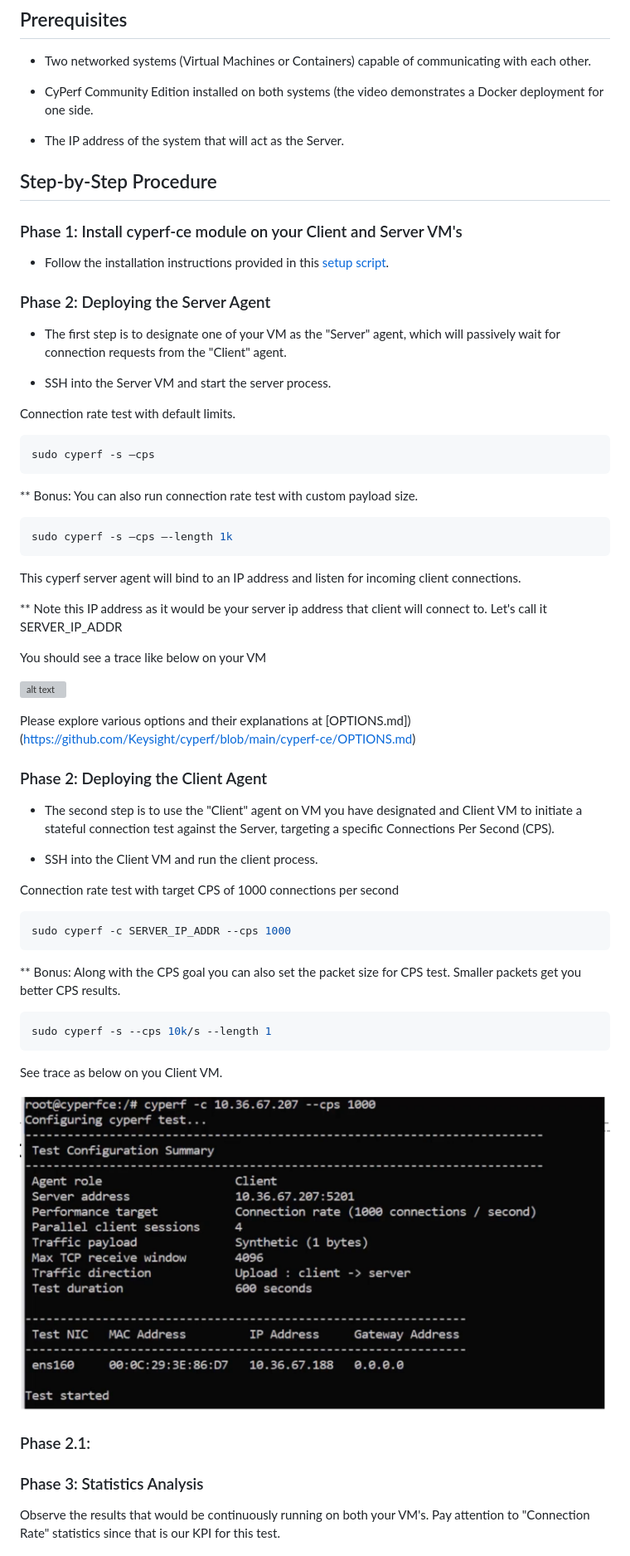
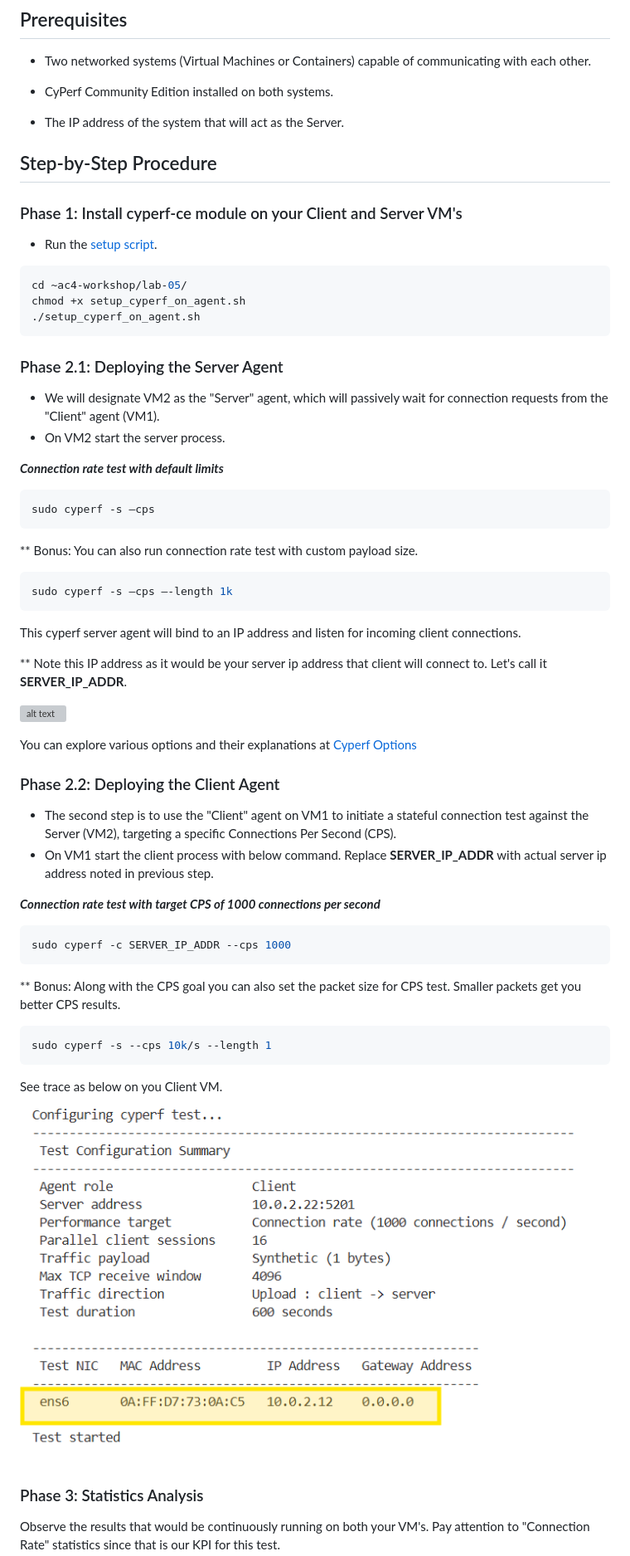
Before and after one commit to open-traffic-generator/ac4-workshop, a Markdown page: lab-05/README.md, the part around the change. Shown at 83% size. Drawn GitHub-style; pictures changed too: Docs/images/lab-05/lab5-4.png; grey boxes are pictures that could not be loaded.

Commit message:
updated lab-05 readme

````diff
--- a/lab-05/README.md
+++ b/lab-05/README.md
@@ -26,7 +26,7 @@ Deployment and logical topology below.
 
 - Two networked systems (Virtual Machines or Containers) capable of communicating with each other.
 
-- CyPerf Community Edition installed on both systems (the video demonstrates a Docker deployment for one side.
+- CyPerf Community Edition installed on both systems.
 
 - The IP address of the system that will act as the Server.
 
@@ -34,15 +34,21 @@ Deployment and logical topology below.
 
 ### Phase 1: Install cyperf-ce module on your Client and Server VM's
 
-- Follow the installation instructions provided in this [setup script](setup_cyperf_on_agent.sh).
+- Run the [setup script](setup_cyperf_on_agent.sh).
 
-### Phase 2: Deploying the Server Agent
+```Shell
+cd ~ac4-workshop/lab-05/
+chmod +x setup_cyperf_on_agent.sh
+./setup_cyperf_on_agent.sh
+```
 
-- The first step is to designate one of your VM as the "Server" agent, which will passively wait for connection requests from the "Client" agent.
+### Phase 2.1: Deploying the Server Agent
 
-- SSH into the Server VM and start the server process.
+- We will designate VM2 as the "Server" agent, which will passively wait for connection requests from the "Client" agent (VM1).
+- On VM2 start the server process.
 
-Connection rate test with default limits.
+***Connection rate test with default limits***
+
 ```bash
 sudo cyperf -s –cps
 ```
@@ -56,22 +62,19 @@ sudo cyperf -s –cps –-length 1k
 
 This cyperf server agent will bind to an IP address and listen for incoming client connections.
 
-** Note this IP address as it would be your server ip address that client will connect to. Let's call it SERVER_IP_ADDR
-
-You should see a trace like below on your VM
+** Note this IP address as it would be your server ip address that client will connect to. Let's call it **SERVER_IP_ADDR**.
 
 ![alt text](../Docs/images/lab-05/lab5-2.png)
 
-Please explore various options and their explanations at [OPTIONS.md])(https://github.com/Keysight/cyperf/blob/main/cyperf-ce/OPTIONS.md)
+You can explore various options and their explanations at [Cyperf Options](https://github.com/Keysight/cyperf/blob/main/cyperf-ce/OPTIONS.md)
 
 
-### Phase 2: Deploying the Client Agent
+### Phase 2.2: Deploying the Client Agent
 
-- The second step is to use the "Client" agent on VM you have designated and Client VM to initiate a stateful connection test against the Server, targeting a specific Connections Per Second (CPS).
+- The second step is to use the "Client" agent on VM1 to initiate a stateful connection test against the Server (VM2), targeting a specific Connections Per Second (CPS).
+- On VM1 start the client process with below command. Replace **SERVER_IP_ADDR** with actual server ip address noted in previous step.
 
-- SSH into the Client VM and run the client process.
-
-Connection rate test with target CPS of 1000 connections per second
+***Connection rate test with target CPS of 1000 connections per second***
 
 ```bash
 sudo cyperf -c SERVER_IP_ADDR --cps 1000
@@ -86,8 +89,6 @@ sudo cyperf -s --cps 10k/s --length 1
 See trace as below on you Client VM.
 
 ![alt text](../Docs/images/lab-05/lab5-4.png)
-
-### Phase 2.1:
 
 
 ### Phase 3: Statistics Analysis
````
Also changed, not shown: 1 other file.
